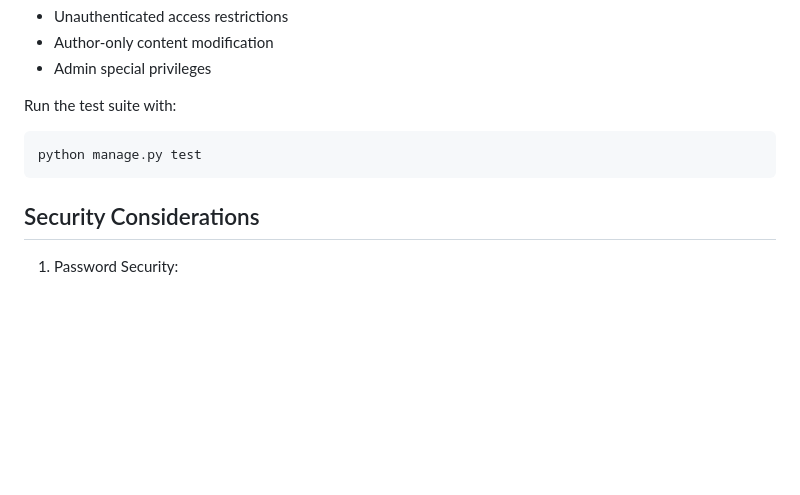
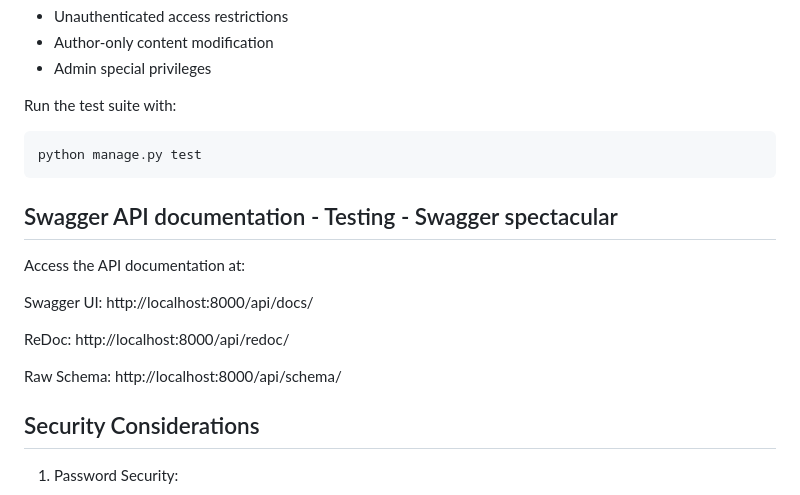
Before and after one commit to nikprov/Recipe-hub-app, a Markdown page: recipe_hub_backend/readme_backend.md, the part around the change. GitHub-like rendering; blank space fills up the shorter version.

Commit message:
Swagger doc links into readmebackend

````diff
--- a/recipe_hub_backend/readme_backend.md
+++ b/recipe_hub_backend/readme_backend.md
@@ -298,6 +298,16 @@ Run the test suite with:
 python manage.py test
 ```
 
+## Swagger API documentation - Testing - Swagger spectacular
+
+Access the API documentation at:
+
+Swagger UI: http://localhost:8000/api/docs/
+
+ReDoc: http://localhost:8000/api/redoc/
+
+Raw Schema: http://localhost:8000/api/schema/
+
 ## Security Considerations
 
 1. Password Security:
````
